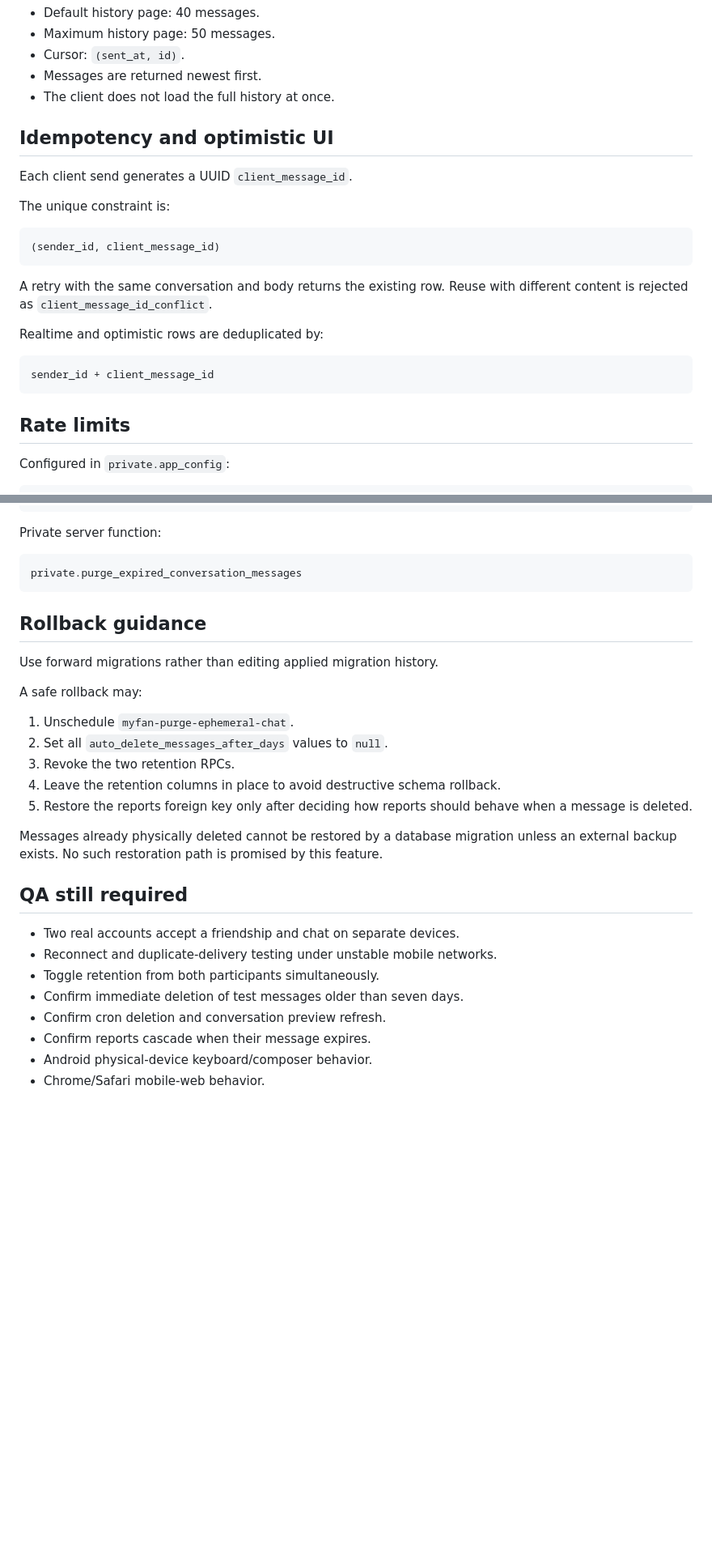
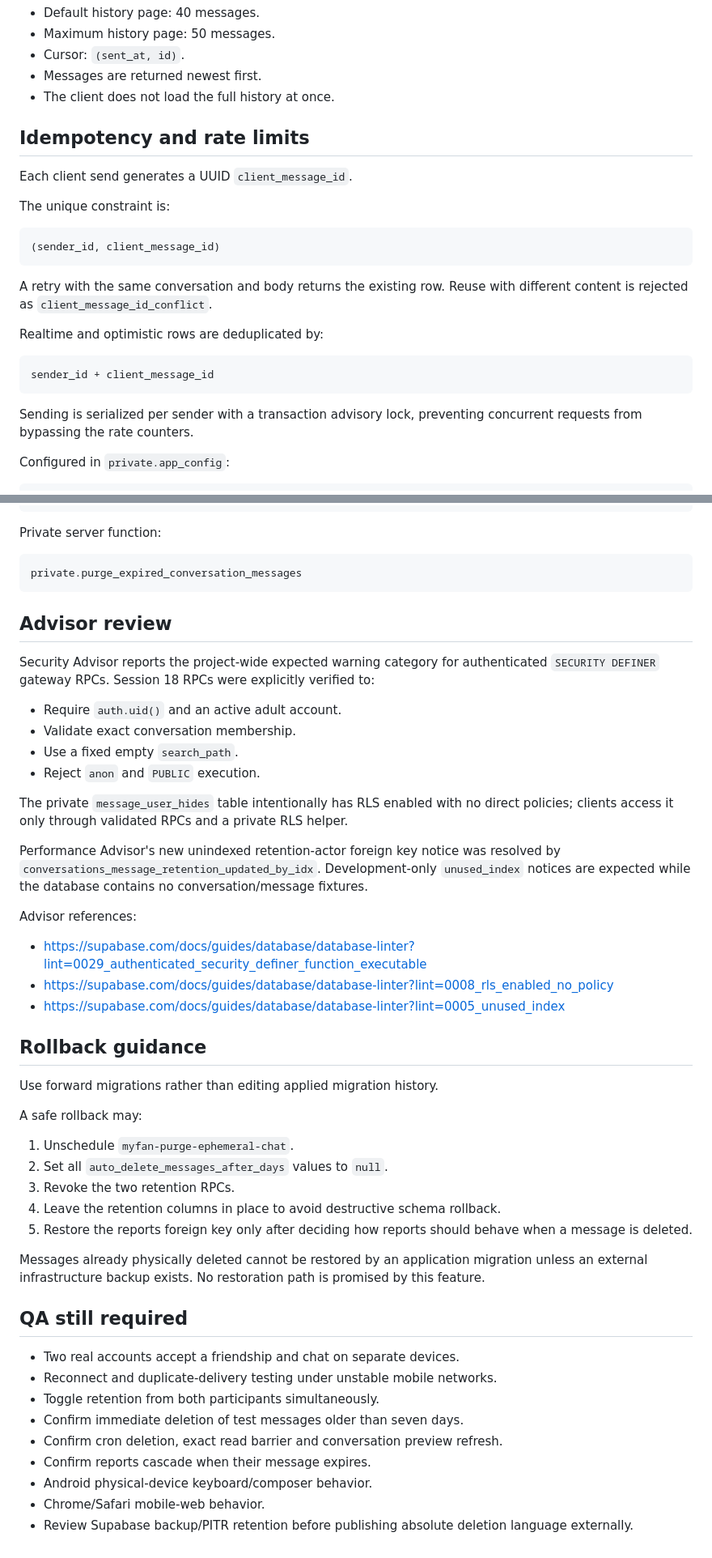
Before and after one commit to jackphi2023/Chon.Love, a Markdown page: docs/phase-c/18-friendship-gated-realtime-chat.md, 2 parts joined by grey strips. Shown at 81% size. GitHub-like rendering; blank space fills up the shorter version.

````diff
--- a/docs/phase-c/18-friendship-gated-realtime-chat.md
+++ b/docs/phase-c/18-friendship-gated-realtime-chat.md
@@ -49,7 +50,7 @@ The database trigger remains a final enforcement layer in addition to the harden
 - Messages are returned newest first.
 - The client does not load the full history at once.
 
-## Idempotency and optimistic UI
+## Idempotency and rate limits
 
 Each client send generates a UUID `client_message_id`.
 
@@ -67,7 +68,7 @@ Realtime and optimistic rows are deduplicated by:
 sender_id + client_message_id
 ```
 
-## Rate limits
+Sending is serialized per sender with a transaction advisory lock, preventing concurrent requests from bypassing the rate counters.
 
 Configured in `private.app_config`:
 
@@ -173,6 +190,25 @@ Private server function:
 private.purge_expired_conversation_messages
 ```
 
+## Advisor review
+
+Security Advisor reports the project-wide expected warning category for authenticated `SECURITY DEFINER` gateway RPCs. Session 18 RPCs were explicitly verified to:
+
+- Require `auth.uid()` and an active adult account.
+- Validate exact conversation membership.
+- Use a fixed empty `search_path`.
+- Reject `anon` and `PUBLIC` execution.
+
+The private `message_user_hides` table intentionally has RLS enabled with no direct policies; clients access it only through validated RPCs and a private RLS helper.
+
+Performance Advisor's new unindexed retention-actor foreign key notice was resolved by `conversations_message_retention_updated_by_idx`. Development-only `unused_index` notices are expected while the database contains no conversation/message fixtures.
+
+Advisor references:
+
+- https://supabase.com/docs/guides/database/database-linter?lint=0029_authenticated_security_definer_function_executable
+- https://supabase.com/docs/guides/database/database-linter?lint=0008_rls_enabled_no_policy
+- https://supabase.com/docs/guides/database/database-linter?lint=0005_unused_index
+
 ## Rollback guidance
 
 Use forward migrations rather than editing applied migration history.
@@ -185,7 +221,7 @@ A safe rollback may:
 4. Leave the retention columns in place to avoid destructive schema rollback.
 5. Restore the reports foreign key only after deciding how reports should behave when a message is deleted.
 
-Messages already physically deleted cannot be restored by a database migration unless an external backup exists. No such restoration path is promised by this feature.
+Messages already physically deleted cannot be restored by an application migration unless an external infrastructure backup exists. No restoration path is promised by this feature.
 
 ## QA still required
 
@@ -193,7 +229,8 @@ Messages already physically deleted cannot be restored by a database migration u
 - Reconnect and duplicate-delivery testing under unstable mobile networks.
 - Toggle retention from both participants simultaneously.
 - Confirm immediate deletion of test messages older than seven days.
-- Confirm cron deletion and conversation preview refresh.
+- Confirm cron deletion, exact read barrier and conversation preview refresh.
 - Confirm reports cascade when their message expires.
 - Android physical-device keyboard/composer behavior.
 - Chrome/Safari mobile-web behavior.
+- Review Supabase backup/PITR retention before publishing absolute deletion language externally.
````
Also changed, not shown: other parts of docs/phase-c/18-friendship-gated-realtime-chat.md (+29 -12 lines).
